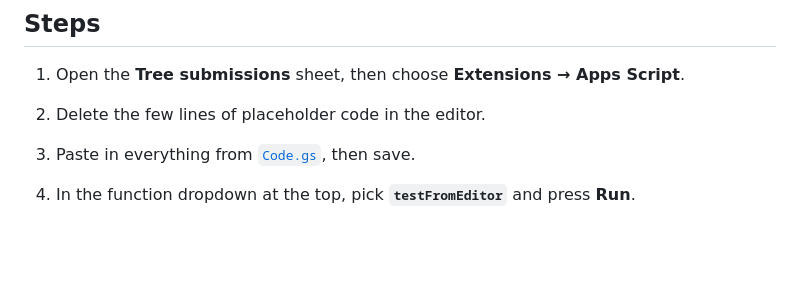
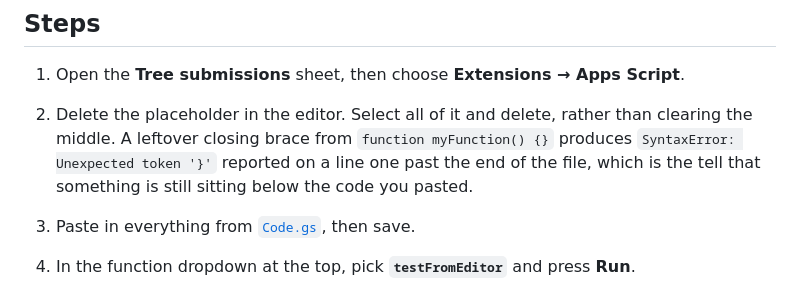
Before and after one commit to Kenaa/Trees-of-Maldives, a Markdown page: tools/apps-script/README.md, the part around the change. Rendered like a GitHub page; blank space fills up the shorter version.

Commit message:
Warn about the leftover placeholder brace
The previous commit claimed this was documented; the edit had not applied.

Co-Authored-By: Claude Opus 5 <noreply@anthropic.com>

```diff
--- a/tools/apps-script/README.md
+++ b/tools/apps-script/README.md
@@ -22,7 +22,11 @@ Their IDs are already written into `Code.gs`, so there is nothing to fill in.
 ## Steps
 
 1. Open the **Tree submissions** sheet, then choose **Extensions → Apps Script**.
-2. Delete the few lines of placeholder code in the editor.
+2. Delete the placeholder in the editor. Select all of it and delete, rather than
+   clearing the middle. A leftover closing brace from `function myFunction() {}`
+   produces `SyntaxError: Unexpected token '}'` reported on a line one past the
+   end of the file, which is the tell that something is still sitting below the
+   code you pasted.
 3. Paste in everything from [`Code.gs`](Code.gs), then save.
 4. In the function dropdown at the top, pick **`testFromEditor`** and press **Run**.
 
```
